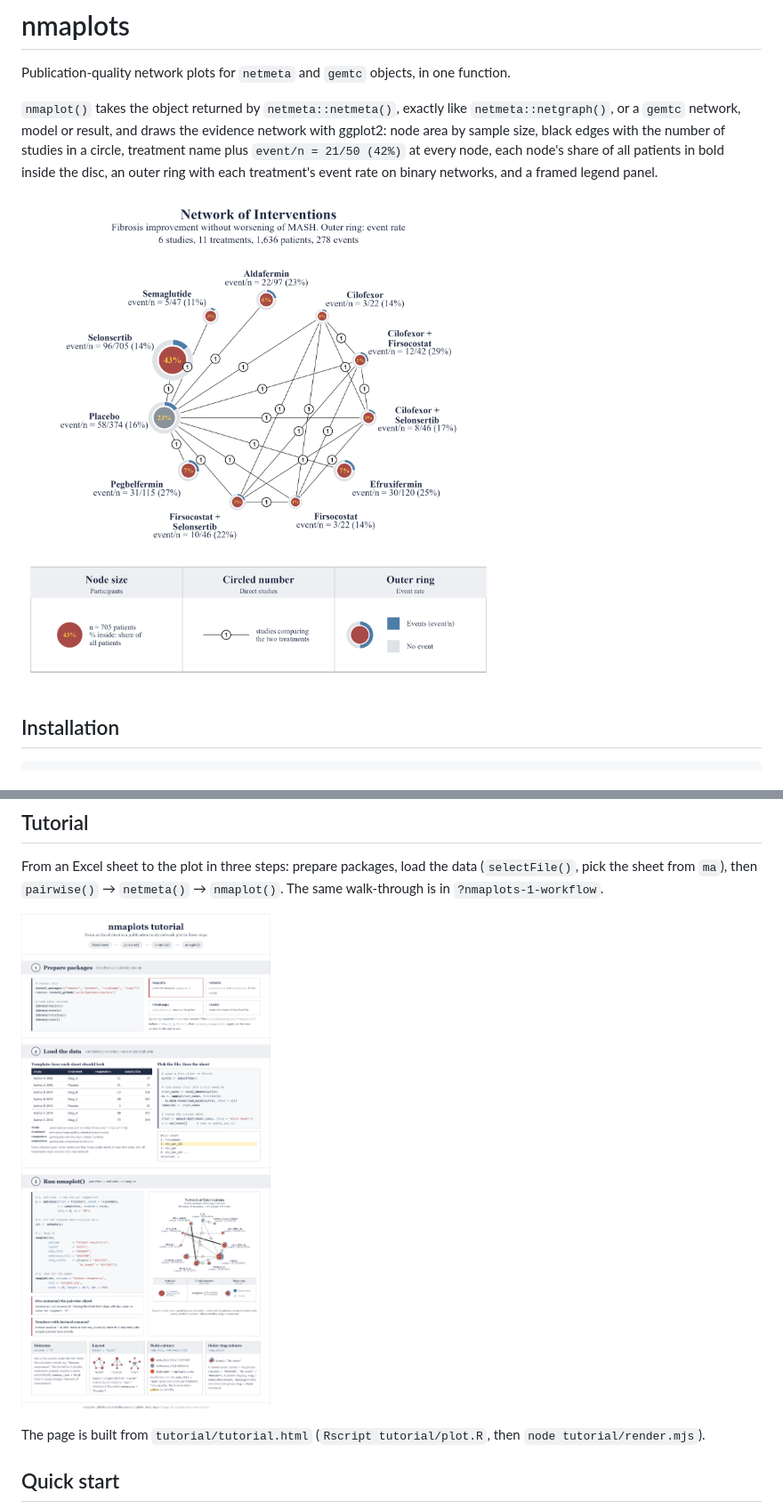
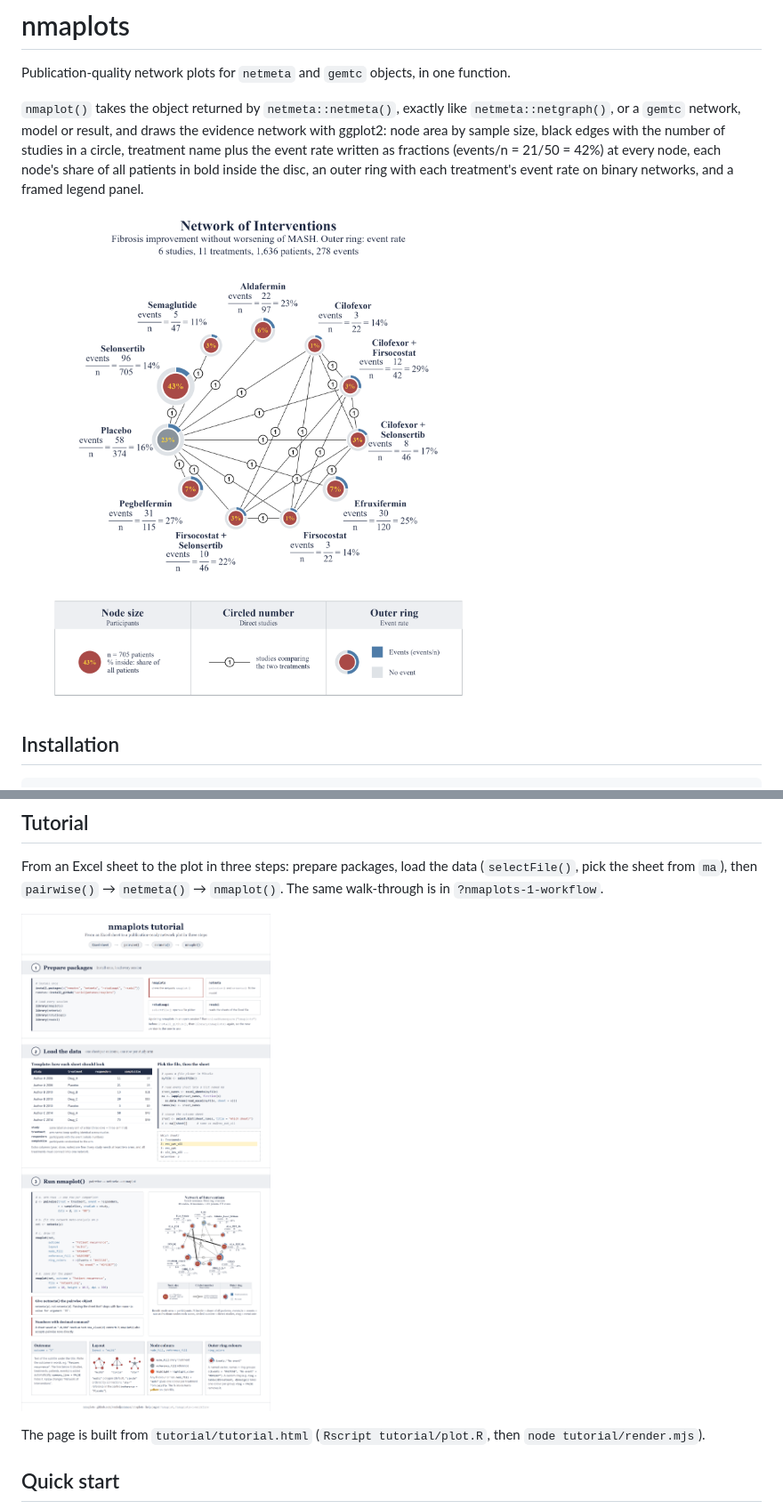
Before and after one commit to vanioljantunes/nmaplots, a Markdown page: README.md, 2 parts joined by grey strips. Shown at 89% size. Rendered like a GitHub page; pictures changed too: man/figures/default.png, man/figures/tutorial.png.

```diff
--- a/README.md
+++ b/README.md
@@ -6,8 +6,9 @@ function.
 `nmaplot()` takes the object returned by `netmeta::netmeta()`, exactly like
 `netmeta::netgraph()`, or a `gemtc` network, model or result, and draws the
 evidence network with ggplot2: node area by sample size, black edges with the
-number of studies in a circle, treatment name plus `event/n = 21/50 (42%)` at
-every node, each node's share of all patients in bold inside the disc, an
+number of studies in a circle, treatment name plus the event rate written as
+fractions (events/n = 21/50 = 42%) at every node, each node's share of all
+patients in bold inside the disc, an
 outer ring with each treatment's event rate on binary networks, and a framed
 legend panel.
 
```
Also changed, not shown: NEWS.md (+9 -0 lines), man/figures/tutorial-plot.png, 13 other files.
